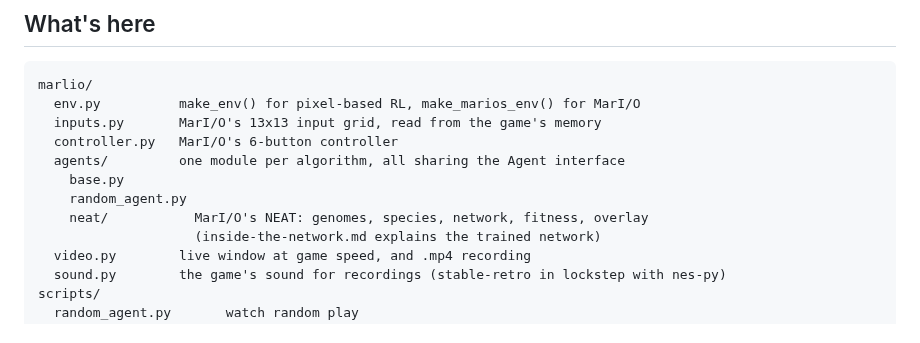
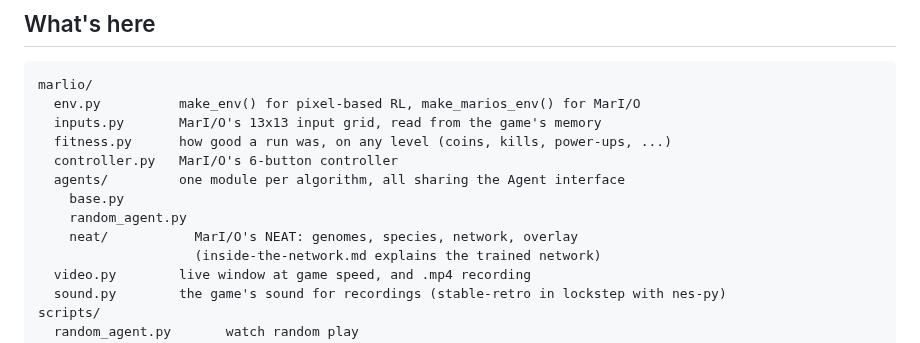
Before and after one commit to schalafi/MaRLio, a Markdown page: README.md, the part around the change. GitHub-like rendering.

```diff
--- a/README.md
+++ b/README.md
@@ -44,11 +44,12 @@ On Linux you may also need `sudo apt-get install libgl1 libglu1-mesa`.
 marlio/
   env.py          make_env() for pixel-based RL, make_marios_env() for MarI/O
   inputs.py       MarI/O's 13x13 input grid, read from the game's memory
+  fitness.py      how good a run was, on any level (coins, kills, power-ups, ...)
   controller.py   MarI/O's 6-button controller
   agents/         one module per algorithm, all sharing the Agent interface
     base.py
     random_agent.py
-    neat/           MarI/O's NEAT: genomes, species, network, fitness, overlay
+    neat/           MarI/O's NEAT: genomes, species, network, overlay
                     (inside-the-network.md explains the trained network)
   video.py        live window at game speed, and .mp4 recording
   sound.py        the game's sound for recordings (stable-retro in lockstep with nes-py)
```
Also changed, not shown: docs/05-fitness.md (+83 -45 lines), docs/images/fitness-overlay.png (added), 6 other files.
